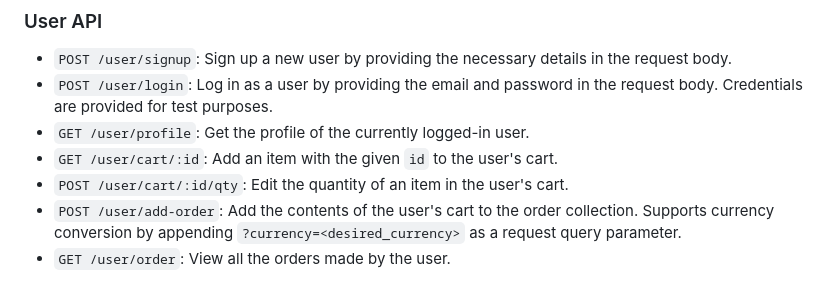
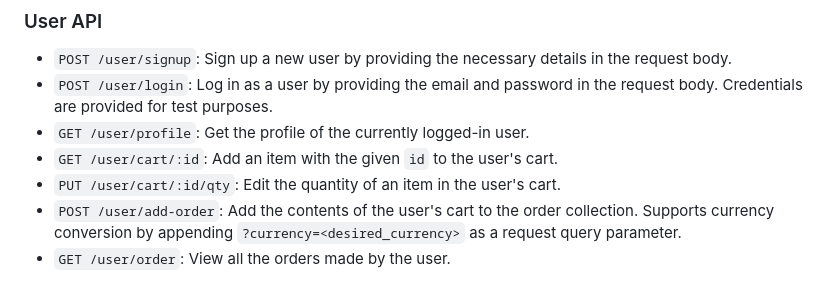
Before and after one commit to Farg245/Debox, a Markdown page: README.md, the part around the change. GitHub-like rendering.

Commit message:
rewrote readme file

```diff
--- a/README.md
+++ b/README.md
@@ -54,7 +54,7 @@ The API endpoints can be tested using an application like Postman. If you follow
 - `POST /user/login`: Log in as a user by providing the email and password in the request body. Credentials are provided for test purposes.
 - `GET /user/profile`: Get the profile of the currently logged-in user.
 - `GET /user/cart/:id`: Add an item with the given `id` to the user's cart.
-- `POST /user/cart/:id/qty`: Edit the quantity of an item in the user's cart.
+- `PUT /user/cart/:id/qty`: Edit the quantity of an item in the user's cart.
 - `POST /user/add-order`: Add the contents of the user's cart to the order collection. Supports currency conversion by appending `?currency=<desired_currency>` as a request query parameter.
 - `GET /user/order`: View all the orders made by the user.
 
```
